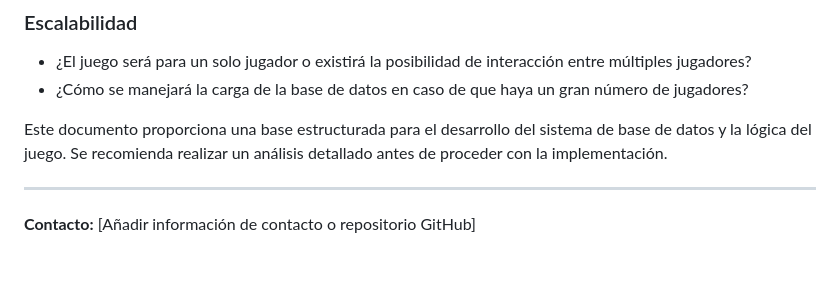
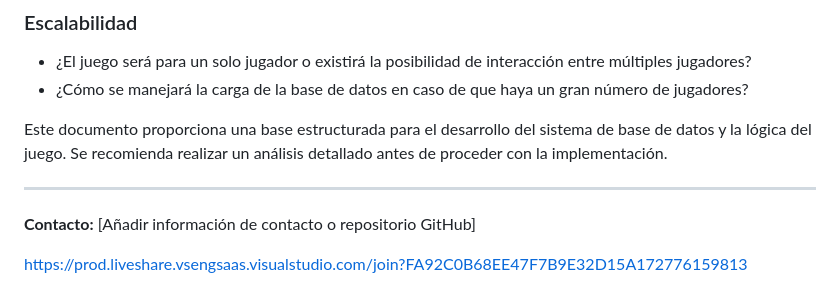
Before and after one commit to Danilop95/Trabajo-Bases-2025, a Markdown page: README.md, the part around the change. Rendered like a GitHub page; blank space fills up the shorter version.

```diff
--- a/README.md
+++ b/README.md
@@ -79,3 +79,5 @@ Este documento proporciona una base estructurada para el desarrollo del sistema
 ---
 
 **Contacto:** [Añadir información de contacto o repositorio GitHub]
+
+https://prod.liveshare.vsengsaas.visualstudio.com/join?FA92C0B68EE47F7B9E32D15A172776159813
```
